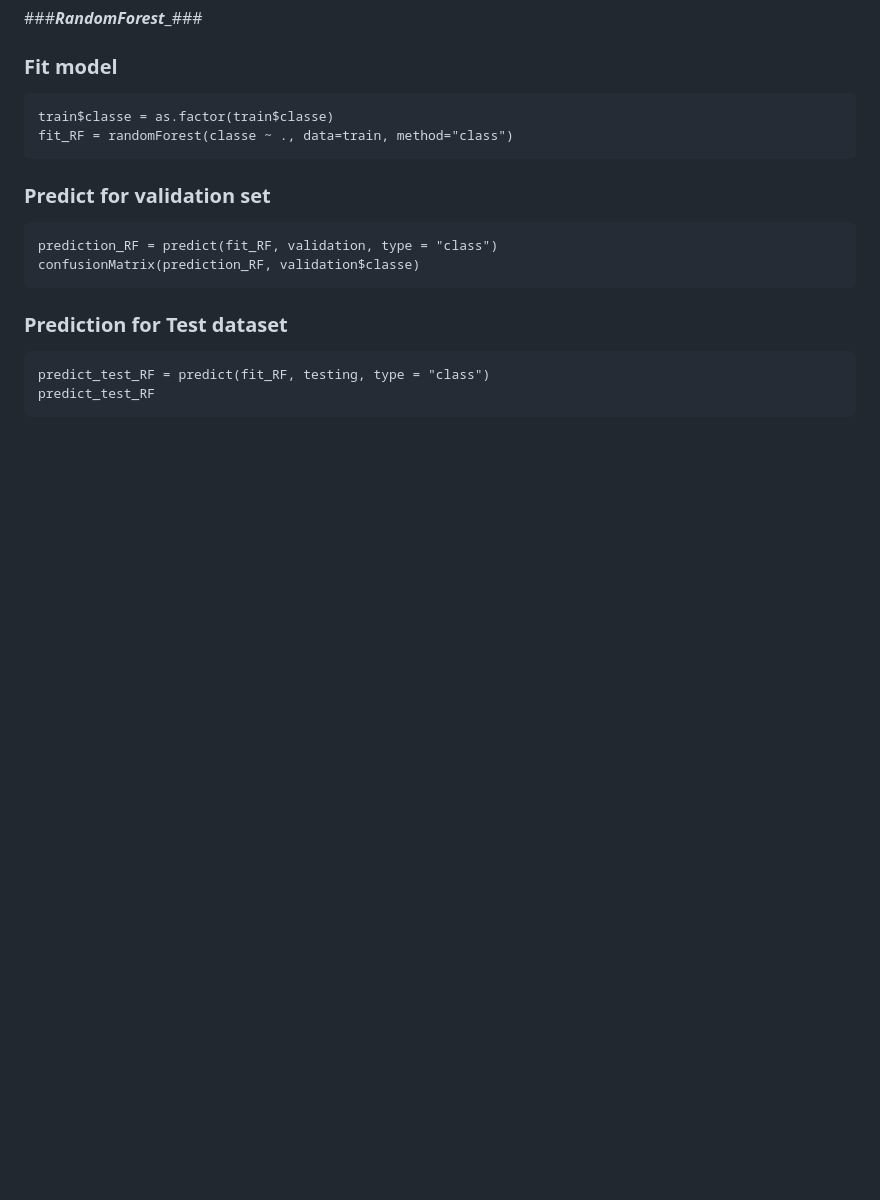
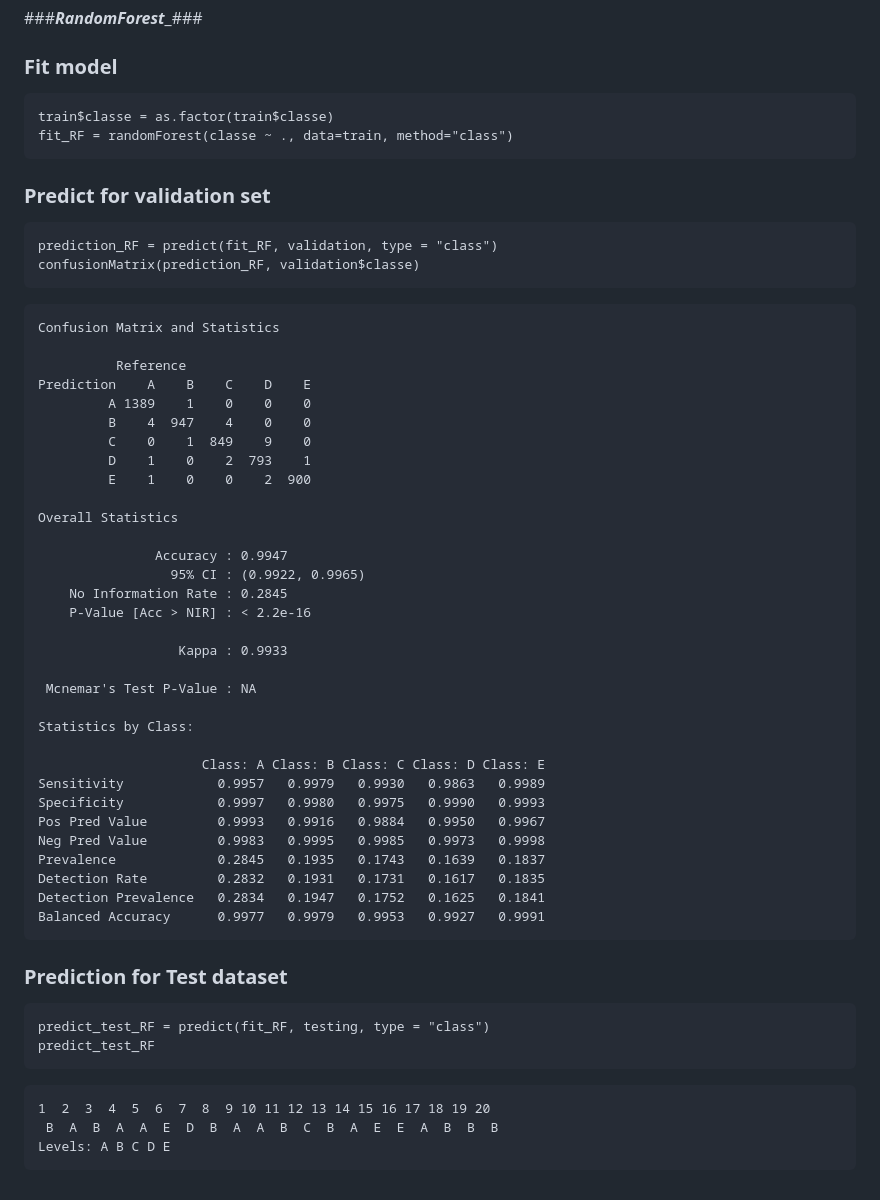
Before and after one commit to simranrg/Prediction-of-Correct-barbell-lifts---Assignment, a Markdown page: README.md, the part around the change printed below. Drawn GitHub-style; blank space fills up the shorter version.

````diff
--- a/README.md
+++ b/README.md
@@ -127,9 +129,48 @@ fit_RF = randomForest(classe ~ ., data=train, method="class")
 prediction_RF = predict(fit_RF, validation, type = "class")
 confusionMatrix(prediction_RF, validation$classe)
 ```
+```
+Confusion Matrix and Statistics
+
+          Reference
+Prediction    A    B    C    D    E
+         A 1389    1    0    0    0
+         B    4  947    4    0    0
+         C    0    1  849    9    0
+         D    1    0    2  793    1
+         E    1    0    0    2  900
+
+Overall Statistics
+
+               Accuracy : 0.9947
+                 95% CI : (0.9922, 0.9965)
+    No Information Rate : 0.2845
+    P-Value [Acc > NIR] : < 2.2e-16
+
+                  Kappa : 0.9933
+
+ Mcnemar's Test P-Value : NA
+
+Statistics by Class:
+
+                     Class: A Class: B Class: C Class: D Class: E
+Sensitivity            0.9957   0.9979   0.9930   0.9863   0.9989
+Specificity            0.9997   0.9980   0.9975   0.9990   0.9993
+Pos Pred Value         0.9993   0.9916   0.9884   0.9950   0.9967
+Neg Pred Value         0.9983   0.9995   0.9985   0.9973   0.9998
+Prevalence             0.2845   0.1935   0.1743   0.1639   0.1837
+Detection Rate         0.2832   0.1931   0.1731   0.1617   0.1835
+Detection Prevalence   0.2834   0.1947   0.1752   0.1625   0.1841
+Balanced Accuracy      0.9977   0.9979   0.9953   0.9927   0.9991
+```
 
 ### Prediction for Test dataset
 ```
 predict_test_RF = predict(fit_RF, testing, type = "class")
 predict_test_RF
 ```
+```
+1  2  3  4  5  6  7  8  9 10 11 12 13 14 15 16 17 18 19 20
+ B  A  B  A  A  E  D  B  A  A  B  C  B  A  E  E  A  B  B  B
+Levels: A B C D E
+```
````
Also changed, not shown: other parts of README.md (+2 -0 lines).
